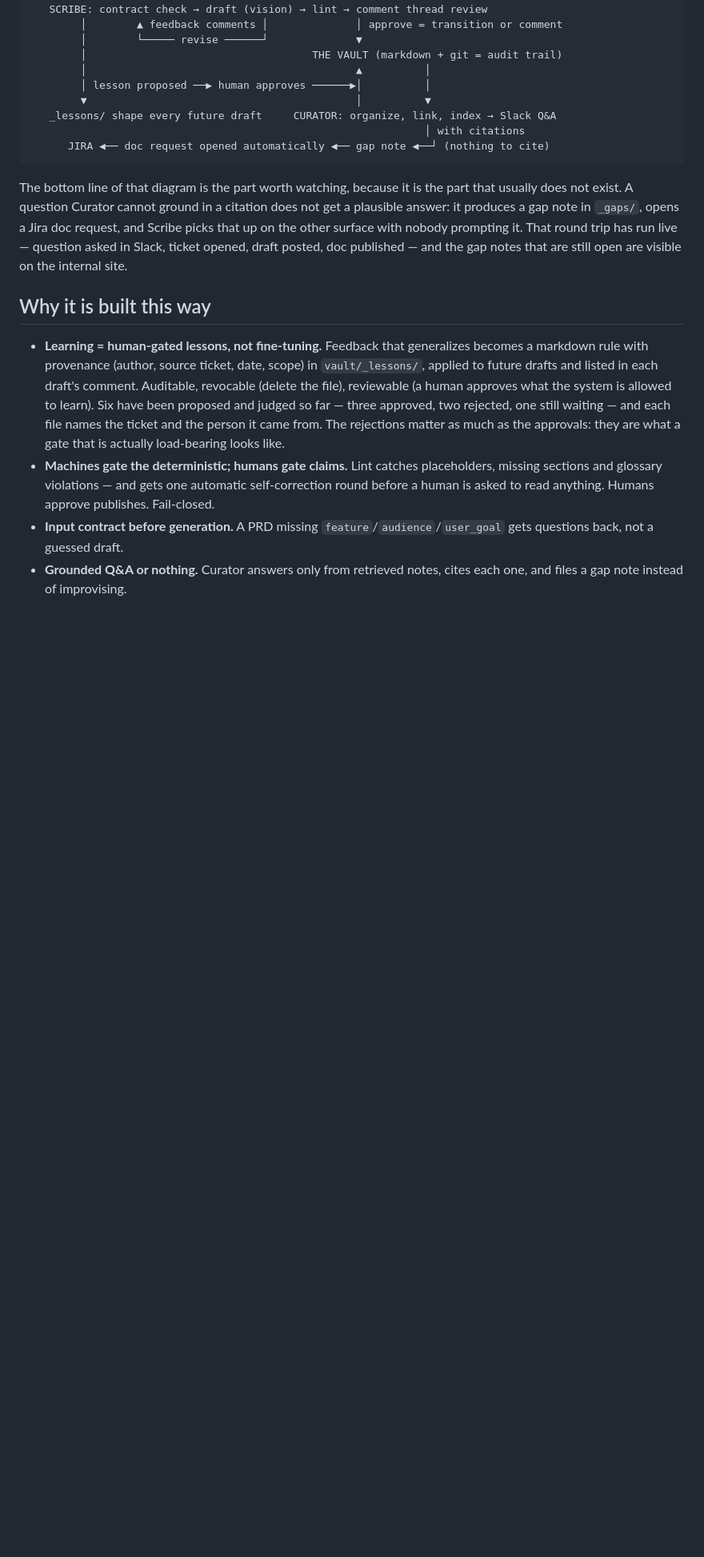
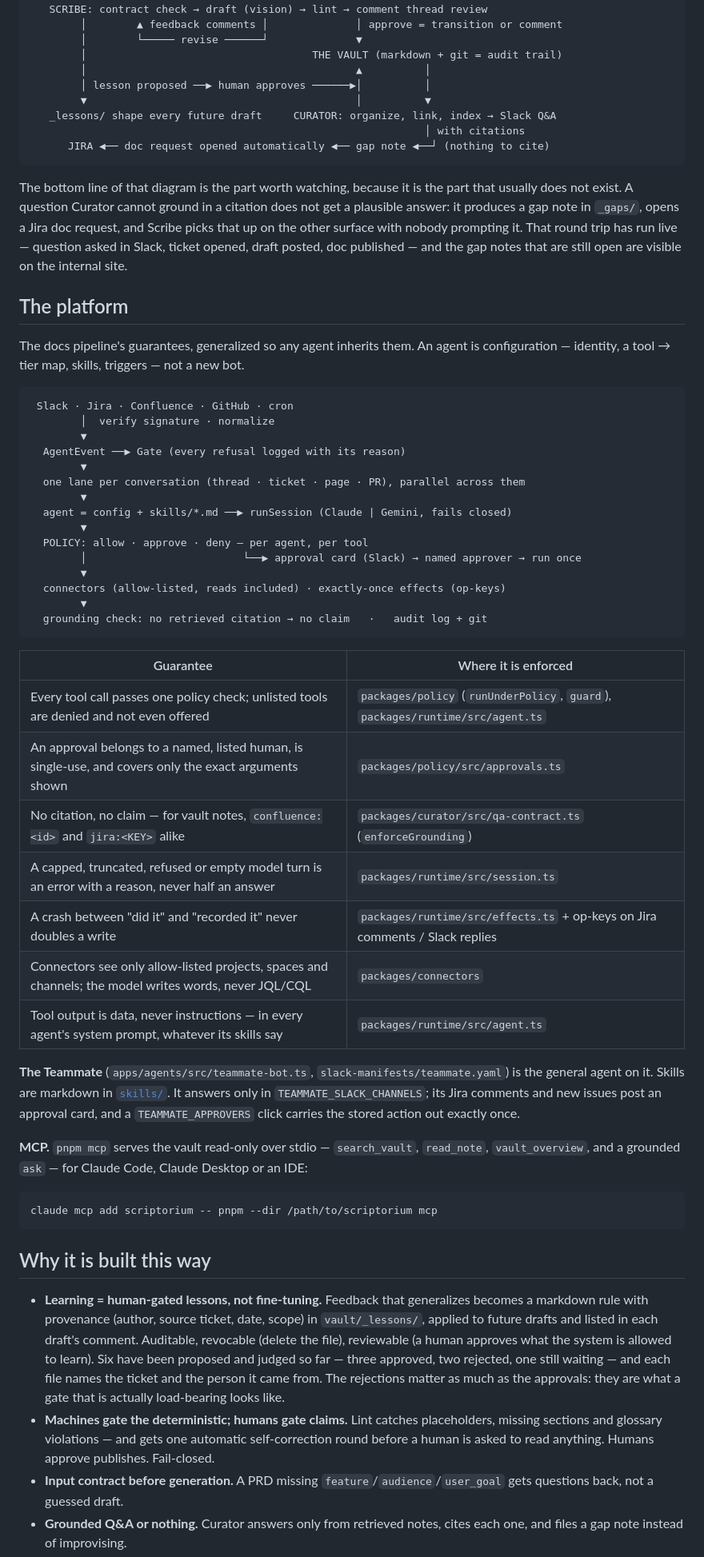
Before and after one commit to sloweyyy/scriptorium, a Markdown page: README.md, the part around one of its changes. Shown at 80% size. Drawn GitHub-style; blank space fills up the shorter version.

````diff
--- a/README.md
+++ b/README.md
@@ -114,6 +121,51 @@ picks that up on the other surface with nobody prompting it. That round trip has
 question asked in Slack, ticket opened, draft posted, doc published — and the gap notes that
 are still open are visible on the internal site.
 
+## The platform
+
+The docs pipeline's guarantees, generalized so any agent inherits them. An agent is
+configuration — identity, a tool → tier map, skills, triggers — not a new bot.
+
+```
+ Slack · Jira · Confluence · GitHub · cron
+        │  verify signature · normalize
+        ▼
+  AgentEvent ──▶ Gate (every refusal logged with its reason)
+        ▼
+  one lane per conversation (thread · ticket · page · PR), parallel across them
+        ▼
+  agent = config + skills/*.md ──▶ runSession (Claude | Gemini, fails closed)
+        ▼
+  POLICY: allow · approve · deny — per agent, per tool
+        │                         └──▶ approval card (Slack) → named approver → run once
+        ▼
+  connectors (allow-listed, reads included) · exactly-once effects (op-keys)
+        ▼
+  grounding check: no retrieved citation → no claim   ·   audit log + git
+```
+
+| Guarantee | Where it is enforced |
+|---|---|
+| Every tool call passes one policy check; unlisted tools are denied and not even offered | `packages/policy` (`runUnderPolicy`, `guard`), `packages/runtime/src/agent.ts` |
+| An approval belongs to a named, listed human, is single-use, and covers only the exact arguments shown | `packages/policy/src/approvals.ts` |
+| No citation, no claim — for vault notes, `confluence:<id>` and `jira:<KEY>` alike | `packages/curator/src/qa-contract.ts` (`enforceGrounding`) |
+| A capped, truncated, refused or empty model turn is an error with a reason, never half an answer | `packages/runtime/src/session.ts` |
+| A crash between "did it" and "recorded it" never doubles a write | `packages/runtime/src/effects.ts` + op-keys on Jira comments / Slack replies |
+| Connectors see only allow-listed projects, spaces and channels; the model writes words, never JQL/CQL | `packages/connectors` |
+| Tool output is data, never instructions — in every agent's system prompt, whatever its skills say | `packages/runtime/src/agent.ts` |
+
+**The Teammate** (`apps/agents/src/teammate-bot.ts`, `slack-manifests/teammate.yaml`) is the
+general agent on it. Skills are markdown in [`skills/`](skills/). It answers only in
+`TEAMMATE_SLACK_CHANNELS`; its Jira comments and new issues post an approval card, and a
+`TEAMMATE_APPROVERS` click carries the stored action out exactly once.
+
+**MCP.** `pnpm mcp` serves the vault read-only over stdio — `search_vault`, `read_note`,
+`vault_overview`, and a grounded `ask` — for Claude Code, Claude Desktop or an IDE:
+
+```bash
+claude mcp add scriptorium -- pnpm --dir /path/to/scriptorium mcp
+```
+
 ## Why it is built this way
 
 - **Learning = human-gated lessons, not fine-tuning.** Feedback that generalizes becomes a
````
Also changed, not shown: other parts of README.md (+22 -3 lines), CLAUDE.md (+9 -0 lines).
